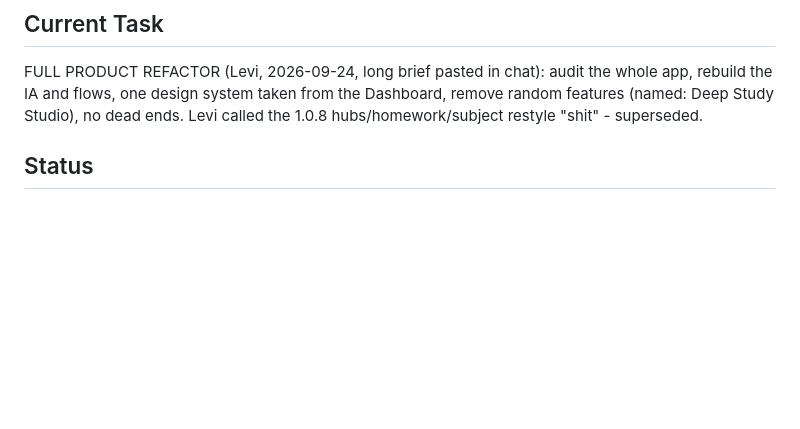
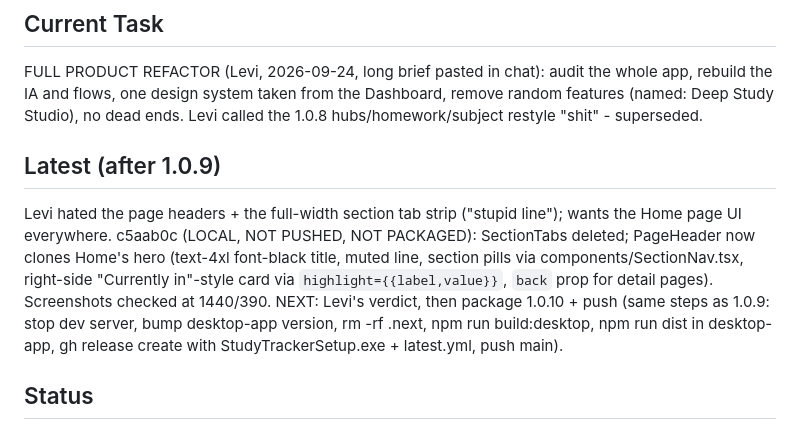
Before and after one commit to leviGatimu/study-flow-app, a Markdown page: HANDOFF.md, the part around the change. GitHub-like rendering; blank space fills up the shorter version.

Commit message:
Handoff: header rework awaiting review
Co-Authored-By: Claude Opus 5.5 (1M context) <noreply@anthropic.com>

```diff
--- a/HANDOFF.md
+++ b/HANDOFF.md
@@ -5,6 +5,18 @@ FULL PRODUCT REFACTOR (Levi, 2026-09-24, long brief pasted in chat): audit the
 whole app, rebuild the IA and flows, one design system taken from the
 Dashboard, remove random features (named: Deep Study Studio), no dead ends.
 Levi called the 1.0.8 hubs/homework/subject restyle "shit" - superseded.
+
+## Latest (after 1.0.9)
+Levi hated the page headers + the full-width section tab strip ("stupid
+line"); wants the Home page UI everywhere. c5aab0c (LOCAL, NOT PUSHED, NOT
+PACKAGED): SectionTabs deleted; PageHeader now clones Home's hero
+(text-4xl font-black title, muted line, section pills via
+components/SectionNav.tsx, right-side "Currently in"-style card via
+`highlight={{label,value}}`, `back` prop for detail pages). Screenshots
+checked at 1440/390. NEXT: Levi's verdict, then package 1.0.10 + push
+(same steps as 1.0.9: stop dev server, bump desktop-app version, rm -rf
+.next, npm run build:desktop, npm run dist in desktop-app, gh release
+create with StudyTrackerSetup.exe + latest.yml, push main).
 
 ## Status
 RELEASED: desktop 1.0.9 at
```
